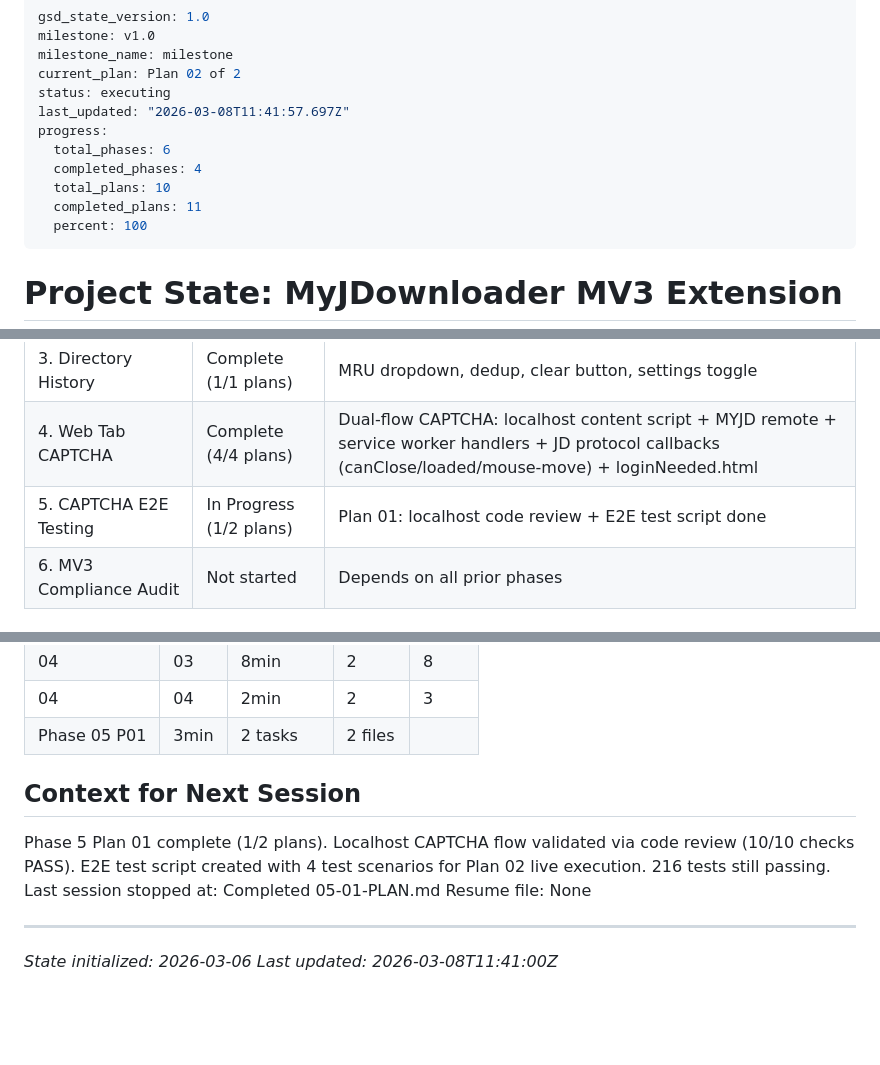
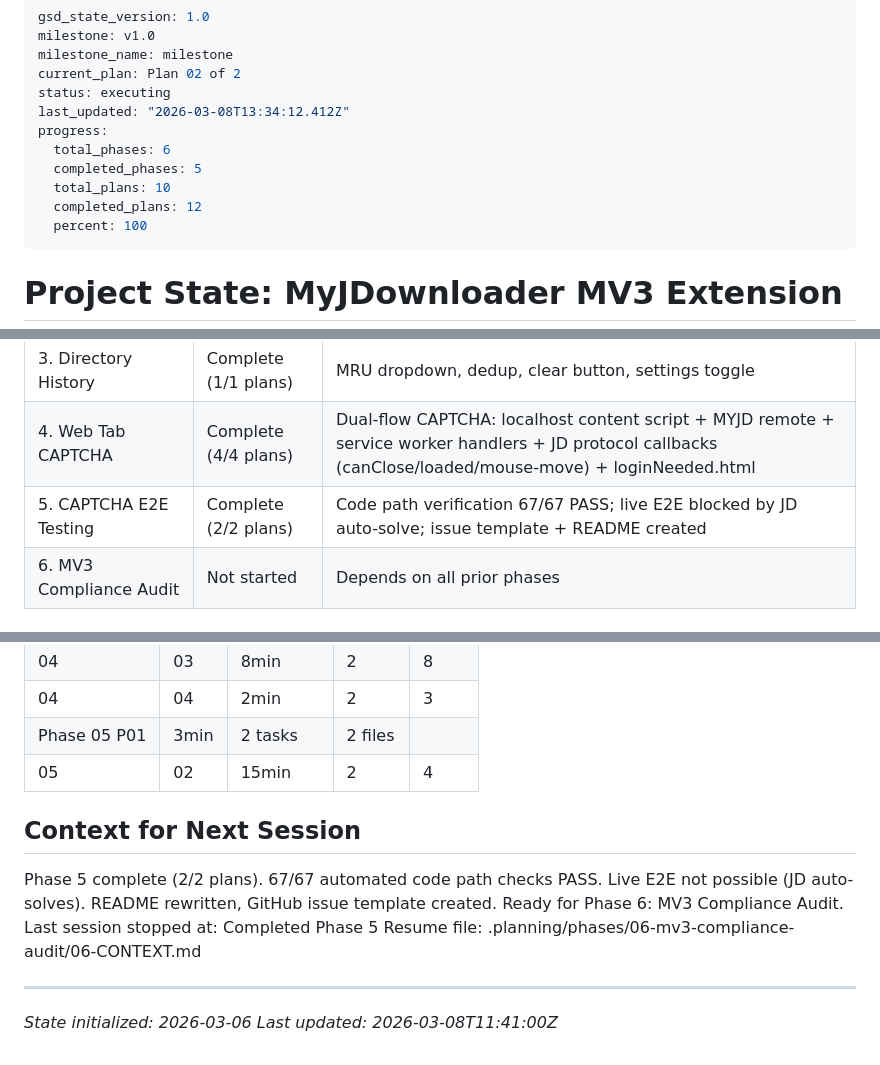
Before and after one commit to magnetgrouplabs/myjdownloader-extension-mv3, a Markdown page: .planning/STATE.md, 3 parts joined by grey strips. GitHub-like rendering; blank space fills up the shorter version.

Commit message:
docs(state): record phase 6 context session

```diff
--- a/.planning/STATE.md
+++ b/.planning/STATE.md
@@ -4,12 +4,12 @@ milestone: v1.0
 milestone_name: milestone
 current_plan: Plan 02 of 2
 status: executing
-last_updated: "2026-03-08T11:41:57.697Z"
+last_updated: "2026-03-08T13:34:12.412Z"
 progress:
   total_phases: 6
-  completed_phases: 4
+  completed_phases: 5
   total_plans: 10
-  completed_plans: 11
+  completed_plans: 12
   percent: 100
 ---
 
@@ -31,7 +31,7 @@ progress:
 | 2. Multi-Link Stacking | Complete (2/2 plans) | All LINK requirements verified; sidebar persistence noted |
 | 3. Directory History | Complete (1/1 plans) | MRU dropdown, dedup, clear button, settings toggle |
 | 4. Web Tab CAPTCHA | Complete (4/4 plans) | Dual-flow CAPTCHA: localhost content script + MYJD remote + service worker handlers + JD protocol callbacks (canClose/loaded/mouse-move) + loginNeeded.html |
-| 5. CAPTCHA E2E Testing | In Progress (1/2 plans) | Plan 01: localhost code review + E2E test script done |
+| 5. CAPTCHA E2E Testing | Complete (2/2 plans) | Code path verification 67/67 PASS; live E2E blocked by JD auto-solve; issue template + README created |
 | 6. MV3 Compliance Audit | Not started | Depends on all prior phases |
 
 ## Key Decisions
@@ -98,12 +100,13 @@ None currently.
 | 04 | 03 | 8min | 2 | 8 |
 | 04 | 04 | 2min | 2 | 3 |
 | Phase 05 P01 | 3min | 2 tasks | 2 files |
+| 05 | 02 | 15min | 2 | 4 |
 
 ## Context for Next Session
 
-Phase 5 Plan 01 complete (1/2 plans). Localhost CAPTCHA flow validated via code review (10/10 checks PASS). E2E test script created with 4 test scenarios for Plan 02 live execution. 216 tests still passing.
-Last session stopped at: Completed 05-01-PLAN.md
-Resume file: None
+Phase 5 complete (2/2 plans). 67/67 automated code path checks PASS. Live E2E not possible (JD auto-solves). README rewritten, GitHub issue template created. Ready for Phase 6: MV3 Compliance Audit.
+Last session stopped at: Completed Phase 5
+Resume file: .planning/phases/06-mv3-compliance-audit/06-CONTEXT.md
 
 ---
 *State initialized: 2026-03-06*
```
Also changed, not shown: other parts of .planning/STATE.md (+2 -0 lines).
